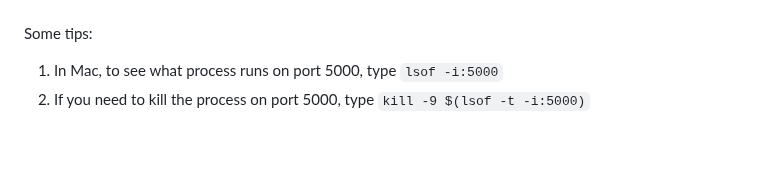
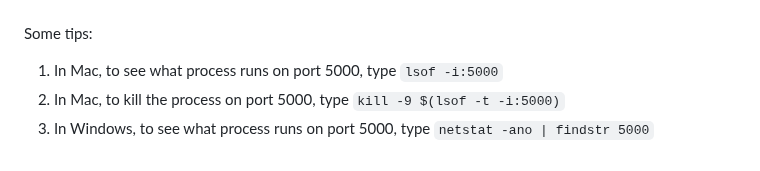
Before and after one commit to shiyonglu/database_javascript, a Markdown page: project1/README.md, the part around the change. GitHub-like rendering.

````diff
--- a/project1/README.md
+++ b/project1/README.md
@@ -72,4 +72,5 @@ create table names (id INTEGER PRIMARY KEY AUTO_INCREMENT, name VARCHAR(100), da
 ---------------------------------------
 Some tips:
 1. In Mac, to see what process runs on port 5000, type ```lsof -i:5000```
-2. If you need to kill the process on port 5000, type ```kill -9 $(lsof -t -i:5000)```
+3. In Mac, to kill the process on port 5000, type ```kill -9 $(lsof -t -i:5000)```
+4. In Windows, to see what process runs on port 5000, type ```netstat -ano | findstr 5000```
````
